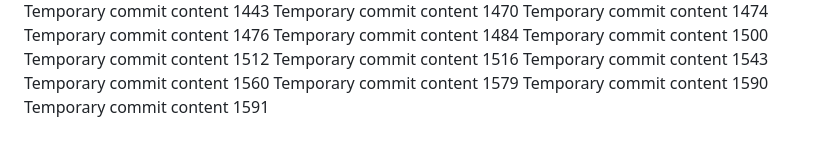
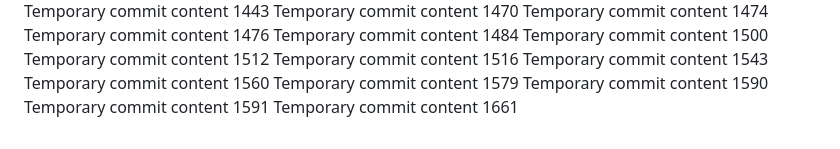
Before and after one commit to codedprocessing/fog, a Markdown page: edt/readme.md, the part around the change. GitHub-like rendering.

```diff
--- a/edt/readme.md
+++ b/edt/readme.md
@@ -139,3 +139,4 @@ Temporary commit content 1560
 Temporary commit content 1579
 Temporary commit content 1590
 Temporary commit content 1591
+Temporary commit content 1661
```
